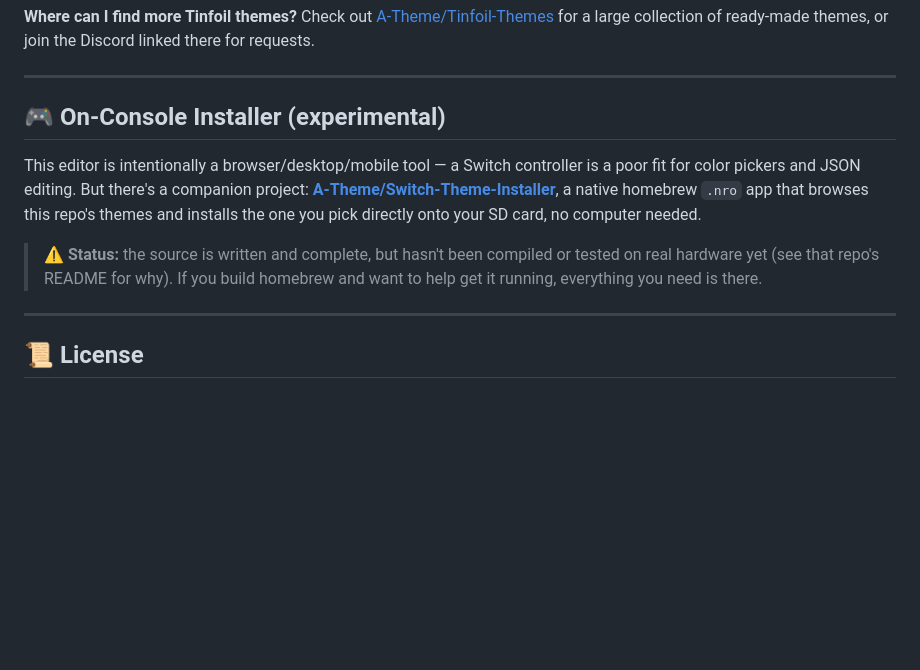
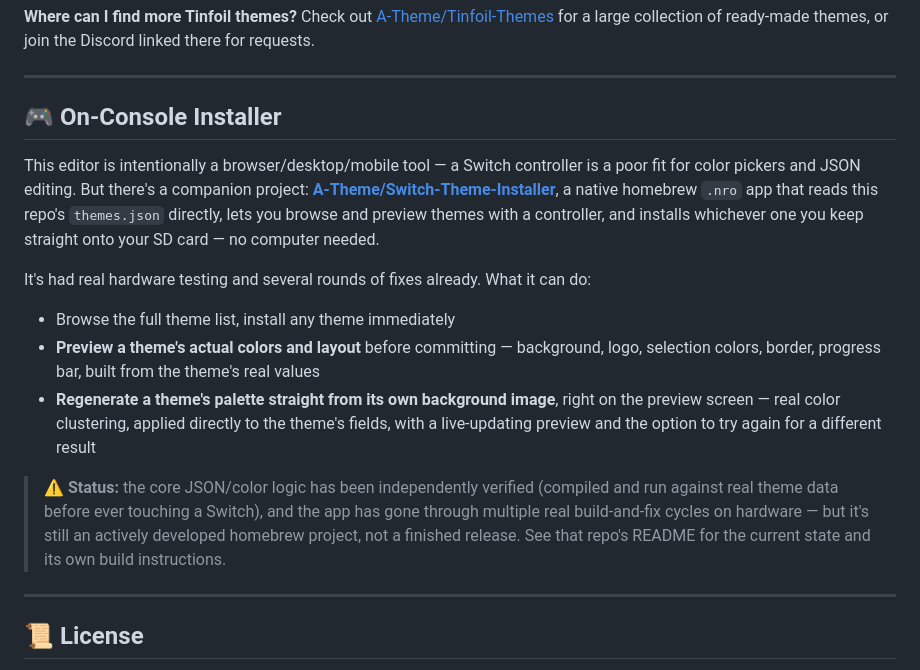
Before and after one commit to A-Theme/Theme-App, a Markdown page: README.md, the part around one of its changes. GitHub-like rendering; blank space fills up the shorter version.

```diff
--- a/README.md
+++ b/README.md
@@ -199,11 +199,16 @@ Check out [A-Theme/Tinfoil-Themes](https://github.com/A-Theme/Tinfoil-Themes) fo
 
 ---
 
-## 🎮 On-Console Installer (experimental)
+## 🎮 On-Console Installer
 
-This editor is intentionally a browser/desktop/mobile tool — a Switch controller is a poor fit for color pickers and JSON editing. But there's a companion project: **[A-Theme/Switch-Theme-Installer](https://github.com/A-Theme/Switch-Theme-Installer)**, a native homebrew `.nro` app that browses this repo's themes and installs the one you pick directly onto your SD card, no computer needed.
+This editor is intentionally a browser/desktop/mobile tool — a Switch controller is a poor fit for color pickers and JSON editing. But there's a companion project: **[A-Theme/Switch-Theme-Installer](https://github.com/A-Theme/Switch-Theme-Installer)**, a native homebrew `.nro` app that reads this repo's `themes.json` directly, lets you browse and preview themes with a controller, and installs whichever one you keep straight onto your SD card — no computer needed.
 
-> ⚠️ **Status:** the source is written and complete, but hasn't been compiled or tested on real hardware yet (see that repo's README for why). If you build homebrew and want to help get it running, everything you need is there.
+It's had real hardware testing and several rounds of fixes already. What it can do:
+- Browse the full theme list, install any theme immediately
+- **Preview a theme's actual colors and layout** before committing — background, logo, selection colors, border, progress bar, built from the theme's real values
+- **Regenerate a theme's palette straight from its own background image**, right on the preview screen — real color clustering, applied directly to the theme's fields, with a live-updating preview and the option to try again for a different result
+
+> ⚠️ **Status:** the core JSON/color logic has been independently verified (compiled and run against real theme data before ever touching a Switch), and the app has gone through multiple real build-and-fix cycles on hardware — but it's still an actively developed homebrew project, not a finished release. See that repo's README for the current state and its own build instructions.
 
 ---
 
```
Also changed, not shown: other parts of README.md (+1 -1 lines).
